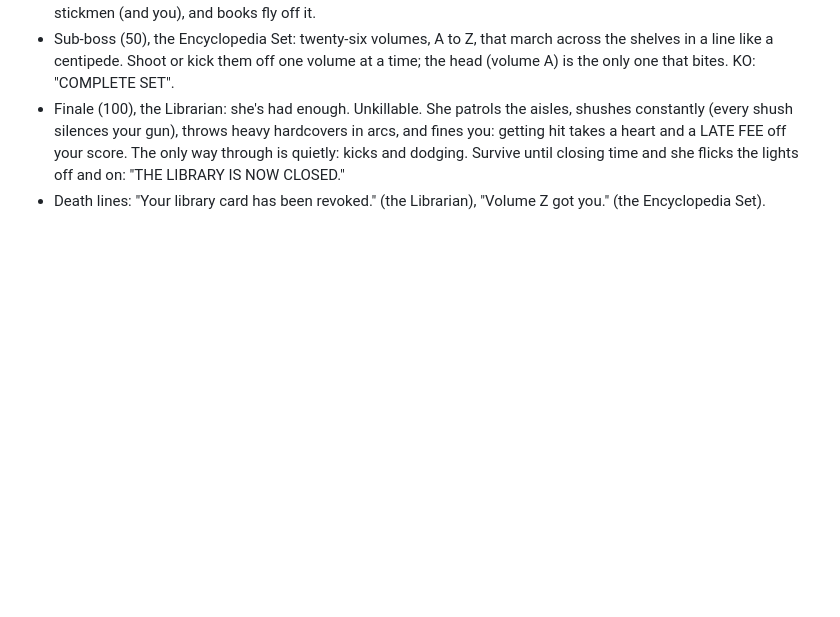
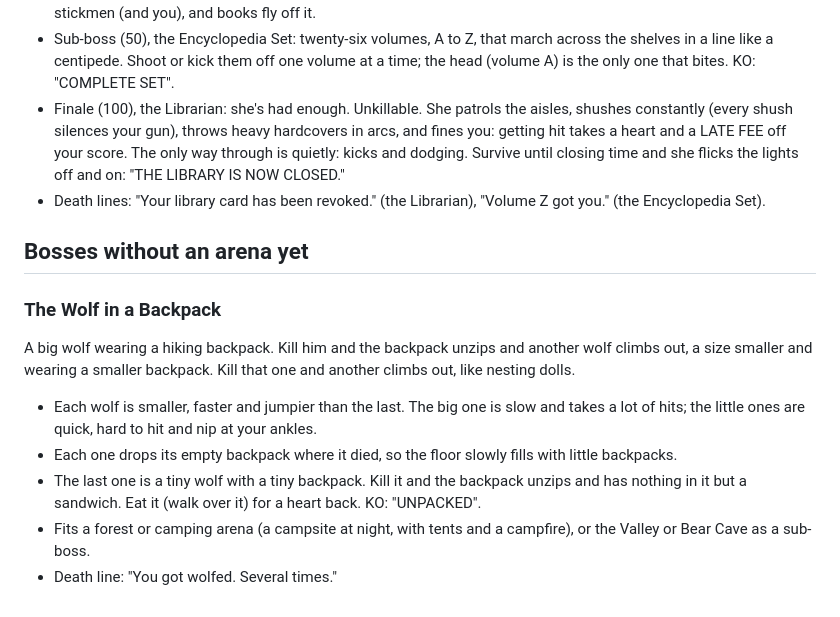
Before and after one commit to jigoleberks/rainbowed, a Markdown page: IDEAS.md, the part around the change. GitHub-like rendering; blank space fills up the shorter version.

Commit message:
IDEAS: the Wolf in a Backpack, with more wolves in the backpack
Co-Authored-By: Claude Opus 5.5 <noreply@anthropic.com>
Claude-Session: https://claude.ai/code/session_01H47j4472NUQTwhtF41YNXS

```diff
--- a/IDEAS.md
+++ b/IDEAS.md
@@ -207,3 +207,19 @@ a QUIET PLEASE sign, and the Librarian at the front desk, glaring over her glass
   "THE LIBRARY IS NOW CLOSED."
 - Death lines: "Your library card has been revoked." (the Librarian), "Volume Z got you."
   (the Encyclopedia Set).
+
+## Bosses without an arena yet
+
+### The Wolf in a Backpack
+A big wolf wearing a hiking backpack. Kill him and the backpack unzips and another wolf climbs
+out, a size smaller and wearing a smaller backpack. Kill that one and another climbs out, like
+nesting dolls.
+- Each wolf is smaller, faster and jumpier than the last. The big one is slow and takes a lot
+  of hits; the little ones are quick, hard to hit and nip at your ankles.
+- Each one drops its empty backpack where it died, so the floor slowly fills with little
+  backpacks.
+- The last one is a tiny wolf with a tiny backpack. Kill it and the backpack unzips and has
+  nothing in it but a sandwich. Eat it (walk over it) for a heart back. KO: "UNPACKED".
+- Fits a forest or camping arena (a campsite at night, with tents and a campfire), or the
+  Valley or Bear Cave as a sub-boss.
+- Death line: "You got wolfed. Several times."
```
